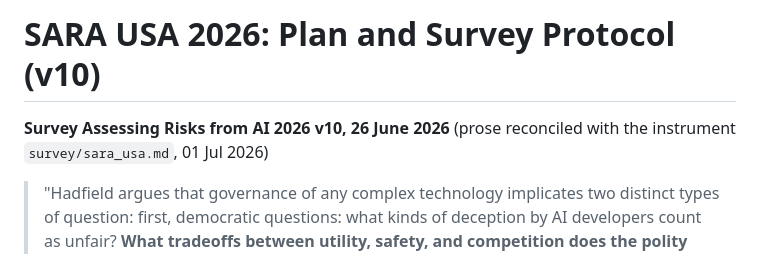
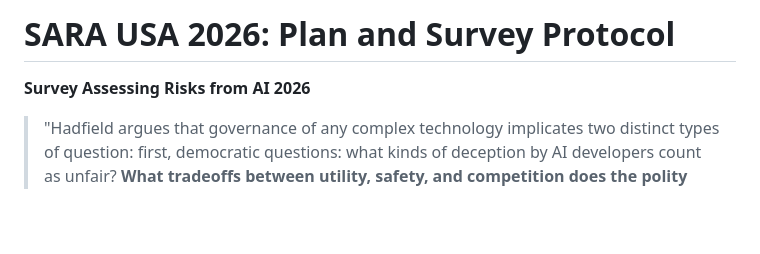
Before and after one commit to mnoetel/sara2026, a Markdown page: SARA USA — Survey Protocol v10.md, the part around the change. Drawn GitHub-style; blank space fills up the shorter version.

```diff
--- a/SARA USA — Survey Protocol v10.md
+++ b/SARA USA — Survey Protocol v10.md
@@ -1,7 +1,6 @@
-# SARA USA 2026: Plan and Survey Protocol (v10)
+# SARA USA 2026: Plan and Survey Protocol
 
 **Survey Assessing Risks from AI 2026**
-**v10, 26 June 2026** (prose reconciled with the instrument `survey/sara_usa.md`, 01 Jul 2026)
 
 > "Hadfield argues that governance of any complex technology implicates two distinct types of question: first, democratic questions: what kinds of deception by AI developers count as unfair? **What tradeoffs between utility, safety, and competition does the polity wish to make? What level of catastrophic risk are we willing to tolerate?**"
 > Dean W. Ball, *Leviathan Waking*, Hyperdimensional.[^ball]
```
